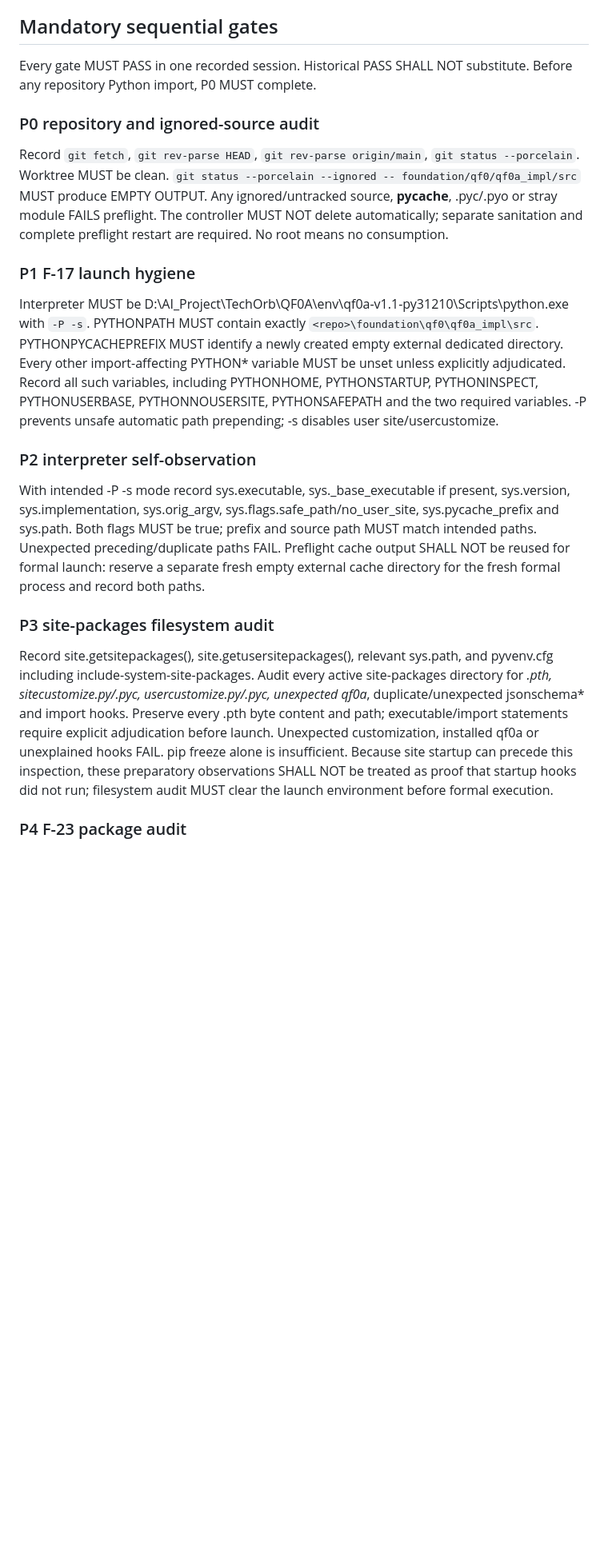
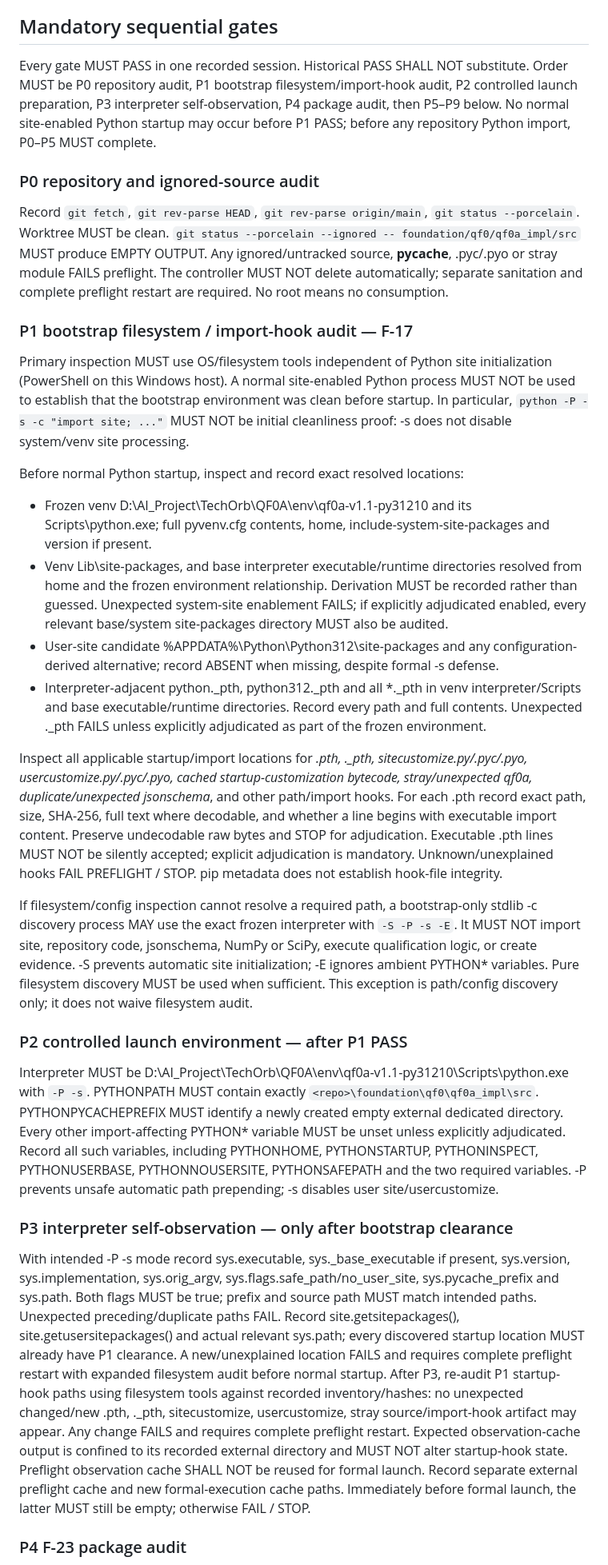
Before and after one commit to Terry-Kao/TechOrb-Hubble-Validator, a Markdown page: control/QF0A_QUAL002_AUTHORIZATION_EXECUTION_GATE_SPEC_v1.0.md, the part around one of its changes. Shown at 80% size. Drawn GitHub-style; blank space fills up the shorter version.

Commit message:
QF-0A gate spec: audit bootstrap hooks before Python startup

```diff
--- a/control/QF0A_QUAL002_AUTHORIZATION_EXECUTION_GATE_SPEC_v1.0.md
+++ b/control/QF0A_QUAL002_AUTHORIZATION_EXECUTION_GATE_SPEC_v1.0.md
@@ -49,23 +49,36 @@ Execution HEAD MUST equal freshly fetched authoritative main. Later governance c
 
 ## Mandatory sequential gates
 
-Every gate MUST PASS in one recorded session. Historical PASS SHALL NOT substitute. Before any repository Python import, P0 MUST complete.
+Every gate MUST PASS in one recorded session. Historical PASS SHALL NOT substitute. Order MUST be P0 repository audit, P1 bootstrap filesystem/import-hook audit, P2 controlled launch preparation, P3 interpreter self-observation, P4 package audit, then P5–P9 below. No normal site-enabled Python startup may occur before P1 PASS; before any repository Python import, P0–P5 MUST complete.
 
 ### P0 repository and ignored-source audit
 
 Record `git fetch`, `git rev-parse HEAD`, `git rev-parse origin/main`, `git status --porcelain`. Worktree MUST be clean. `git status --porcelain --ignored -- foundation/qf0/qf0a_impl/src` MUST produce EMPTY OUTPUT. Any ignored/untracked source, __pycache__, .pyc/.pyo or stray module FAILS preflight. The controller MUST NOT delete automatically; separate sanitation and complete preflight restart are required. No root means no consumption.
 
-### P1 F-17 launch hygiene
+### P1 bootstrap filesystem / import-hook audit — F-17
+
+Primary inspection MUST use OS/filesystem tools independent of Python site initialization (PowerShell on this Windows host). A normal site-enabled Python process MUST NOT be used to establish that the bootstrap environment was clean before startup. In particular, `python -P -s -c "import site; ..."` MUST NOT be initial cleanliness proof: -s does not disable system/venv site processing.
+
+Before normal Python startup, inspect and record exact resolved locations:
+
+- Frozen venv D:\AI_Project\TechOrb\QF0A\env\qf0a-v1.1-py31210 and its Scripts\python.exe; full pyvenv.cfg contents, home, include-system-site-packages and version if present.
+- Venv Lib\site-packages, and base interpreter executable/runtime directories resolved from home and the frozen environment relationship. Derivation MUST be recorded rather than guessed. Unexpected system-site enablement FAILS; if explicitly adjudicated enabled, every relevant base/system site-packages directory MUST also be audited.
+- User-site candidate %APPDATA%\Python\Python312\site-packages and any configuration-derived alternative; record ABSENT when missing, despite formal -s defense.
+- Interpreter-adjacent python._pth, python312._pth and all *._pth in venv interpreter/Scripts and base executable/runtime directories. Record every path and full contents. Unexpected ._pth FAILS unless explicitly adjudicated as part of the frozen environment.
+
+Inspect all applicable startup/import locations for *.pth, *._pth, sitecustomize.py/.pyc/.pyo, usercustomize.py/.pyc/.pyo, cached startup-customization bytecode, stray/unexpected qf0a*, duplicate/unexpected jsonschema*, and other path/import hooks. For each .pth record exact path, size, SHA-256, full text where decodable, and whether a line begins with executable import content. Preserve undecodable raw bytes and STOP for adjudication. Executable .pth lines MUST NOT be silently accepted; explicit adjudication is mandatory. Unknown/unexplained hooks FAIL PREFLIGHT / STOP. pip metadata does not establish hook-file integrity.
+
+If filesystem/config inspection cannot resolve a required path, a bootstrap-only stdlib -c discovery process MAY use the exact frozen interpreter with `-S -P -s -E`. It MUST NOT import site, repository code, jsonschema, NumPy or SciPy, execute qualification logic, or create evidence. -S prevents automatic site initialization; -E ignores ambient PYTHON* variables. Pure filesystem discovery MUST be used when sufficient. This exception is path/config discovery only; it does not waive filesystem audit.
+
+### P2 controlled launch environment — after P1 PASS
 
 Interpreter MUST be D:\AI_Project\TechOrb\QF0A\env\qf0a-v1.1-py31210\Scripts\python.exe with `-P -s`. PYTHONPATH MUST contain exactly `<repo>\foundation\qf0\qf0a_impl\src`. PYTHONPYCACHEPREFIX MUST identify a newly created empty external dedicated directory. Every other import-affecting PYTHON* variable MUST be unset unless explicitly adjudicated. Record all such variables, including PYTHONHOME, PYTHONSTARTUP, PYTHONINSPECT, PYTHONUSERBASE, PYTHONNOUSERSITE, PYTHONSAFEPATH and the two required variables. -P prevents unsafe automatic path prepending; -s disables user site/usercustomize.
 
-### P2 interpreter self-observation
+### P3 interpreter self-observation — only after bootstrap clearance
 
-With intended -P -s mode record sys.executable, sys._base_executable if present, sys.version, sys.implementation, sys.orig_argv, sys.flags.safe_path/no_user_site, sys.pycache_prefix and sys.path. Both flags MUST be true; prefix and source path MUST match intended paths. Unexpected preceding/duplicate paths FAIL. Preflight cache output SHALL NOT be reused for formal launch: reserve a separate fresh empty external cache directory for the fresh formal process and record both paths.
-
-### P3 site-packages filesystem audit
-
-Record site.getsitepackages(), site.getusersitepackages(), relevant sys.path, and pyvenv.cfg including include-system-site-packages. Audit every active site-packages directory for *.pth, sitecustomize.py/.pyc, usercustomize.py/.pyc, unexpected qf0a*, duplicate/unexpected jsonschema* and import hooks. Preserve every .pth byte content and path; executable/import statements require explicit adjudication before launch. Unexpected customization, installed qf0a or unexplained hooks FAIL. pip freeze alone is insufficient. Because site startup can precede this inspection, these preparatory observations SHALL NOT be treated as proof that startup hooks did not run; filesystem audit MUST clear the launch environment before formal execution.
+With intended -P -s mode record sys.executable, sys._base_executable if present, sys.version, sys.implementation, sys.orig_argv, sys.flags.safe_path/no_user_site, sys.pycache_prefix and sys.path. Both flags MUST be true; prefix and source path MUST match intended paths. Unexpected preceding/duplicate paths FAIL. Record site.getsitepackages(), site.getusersitepackages() and actual relevant sys.path; every discovered startup location MUST already have P1 clearance. A new/unexplained location FAILS and requires complete preflight restart with expanded filesystem audit before normal startup.
+After P3, re-audit P1 startup-hook paths using filesystem tools against recorded inventory/hashes: no unexpected changed/new .pth, ._pth, sitecustomize, usercustomize, stray source/import-hook artifact may appear. Any change FAILS and requires complete preflight restart. Expected observation-cache output is confined to its recorded external directory and MUST NOT alter startup-hook state.
+Preflight observation cache SHALL NOT be reused for formal launch. Record separate external preflight cache and new formal-execution cache paths. Immediately before formal launch, the latter MUST still be empty; otherwise FAIL / STOP.
 
 ### P4 F-23 package audit
 
```
Also changed, not shown: other parts of control/QF0A_QUAL002_AUTHORIZATION_EXECUTION_GATE_SPEC_v1.0.md (+3 -0 lines).
